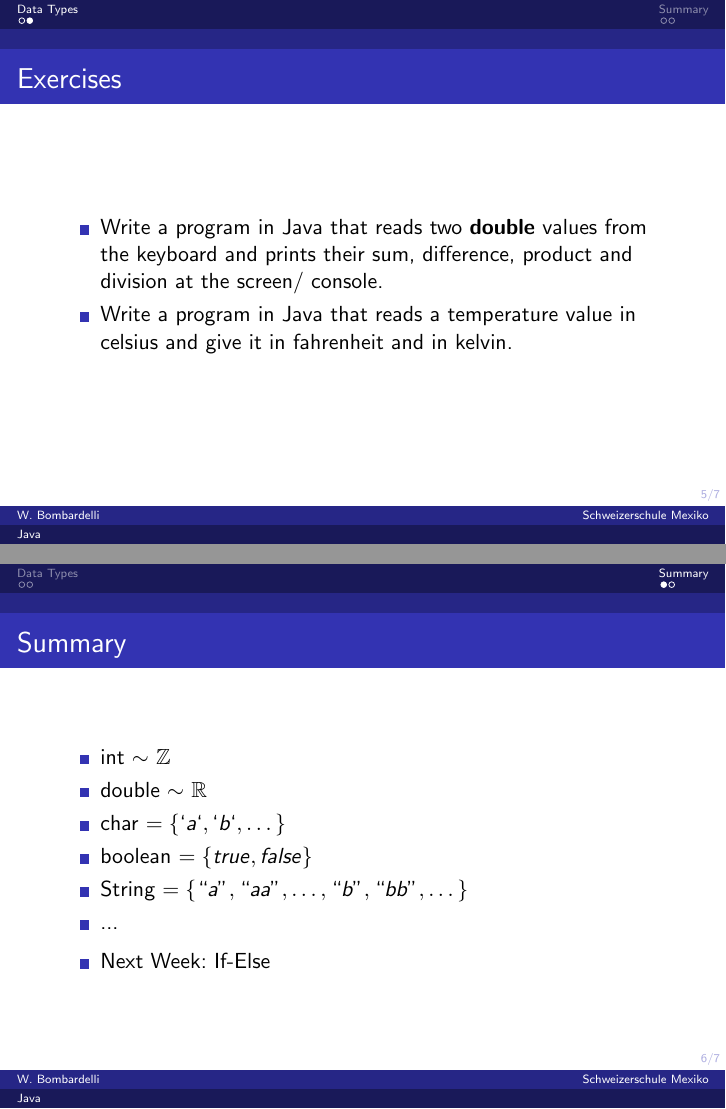
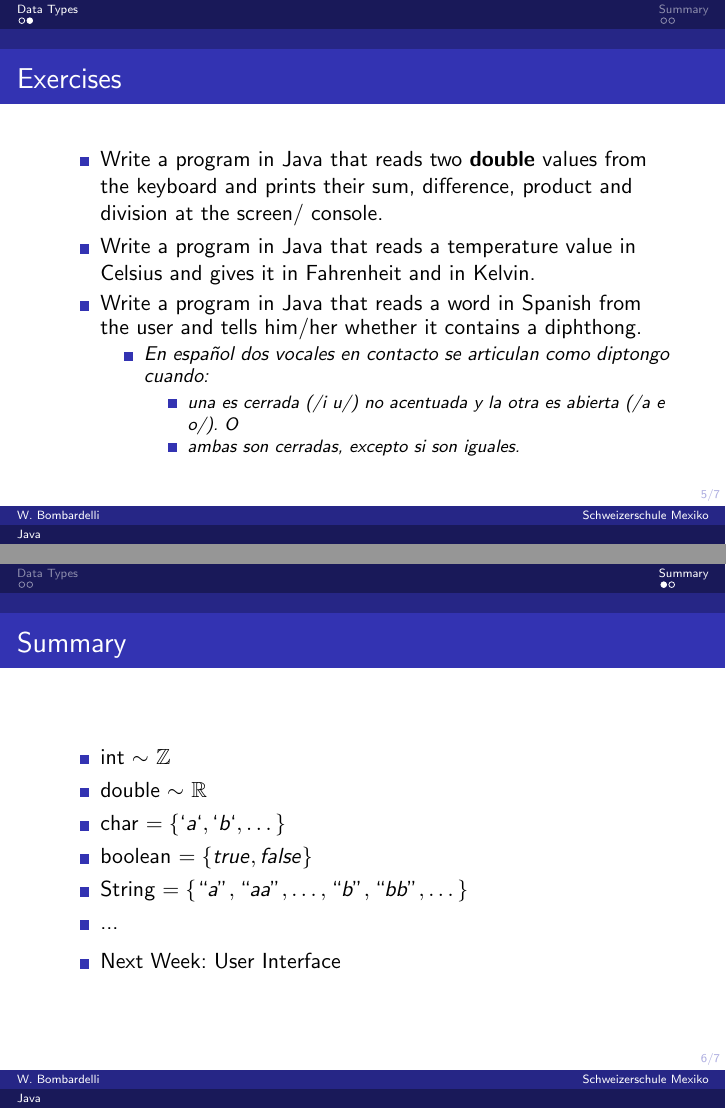
Before and after one commit to wbombardellis/java-unterricht, LaTeX slides (Unterricht/04/Praesentation/praesentation.tex): pages 8 and 9 of 10 before the commit and pages 9 and 10 of 11 after it, joined at a grey line. Compiled offline with pdfLaTeX; a LaTeX package or settings file that is missing is left out.

Commit message:
Stunde 04 beendet

```diff
--- a/Unterricht/04/Praesentation/praesentation.tex
+++ b/Unterricht/04/Praesentation/praesentation.tex
@@ -79,7 +79,16 @@
 		\begin{itemize}
 			\item Write a program in Java that reads two \textbf{double} values from the keyboard and prints their sum, difference, product and division at the screen/ console.
 			\pause
-			\item Write a program in Java that reads a temperature value in celsius and give it in fahrenheit and in kelvin.
+			\item Write a program in Java that reads a temperature value in Celsius and gives it in Fahrenheit and in Kelvin.
+			\pause
+			\item Write a program in Java that reads a word in Spanish from the user and tells him/her whether it contains a diphthong.
+			\begin{itemize}
+				\item \textit{En español dos vocales en contacto se articulan como diptongo cuando:}
+				\begin{itemize}
+					\item \textit{una es cerrada (/i u/) no acentuada y la otra es abierta (/a e o/). O}
+					\item \textit{ambas son cerradas, excepto si son iguales.}
+				\end{itemize}
+			\end{itemize}
 		\end{itemize}
 	\end{frame}
 
@@ -99,7 +108,7 @@
 			\item ...
 		\end{itemize}
 		\begin{itemize}
-			\item Next Week: If-Else
+			\item Next Week: User Interface
 		\end{itemize}
 	\end{frame}
 
```
Also changed, not shown: Unterricht/04/Praesentation/praesentation.pdf.
